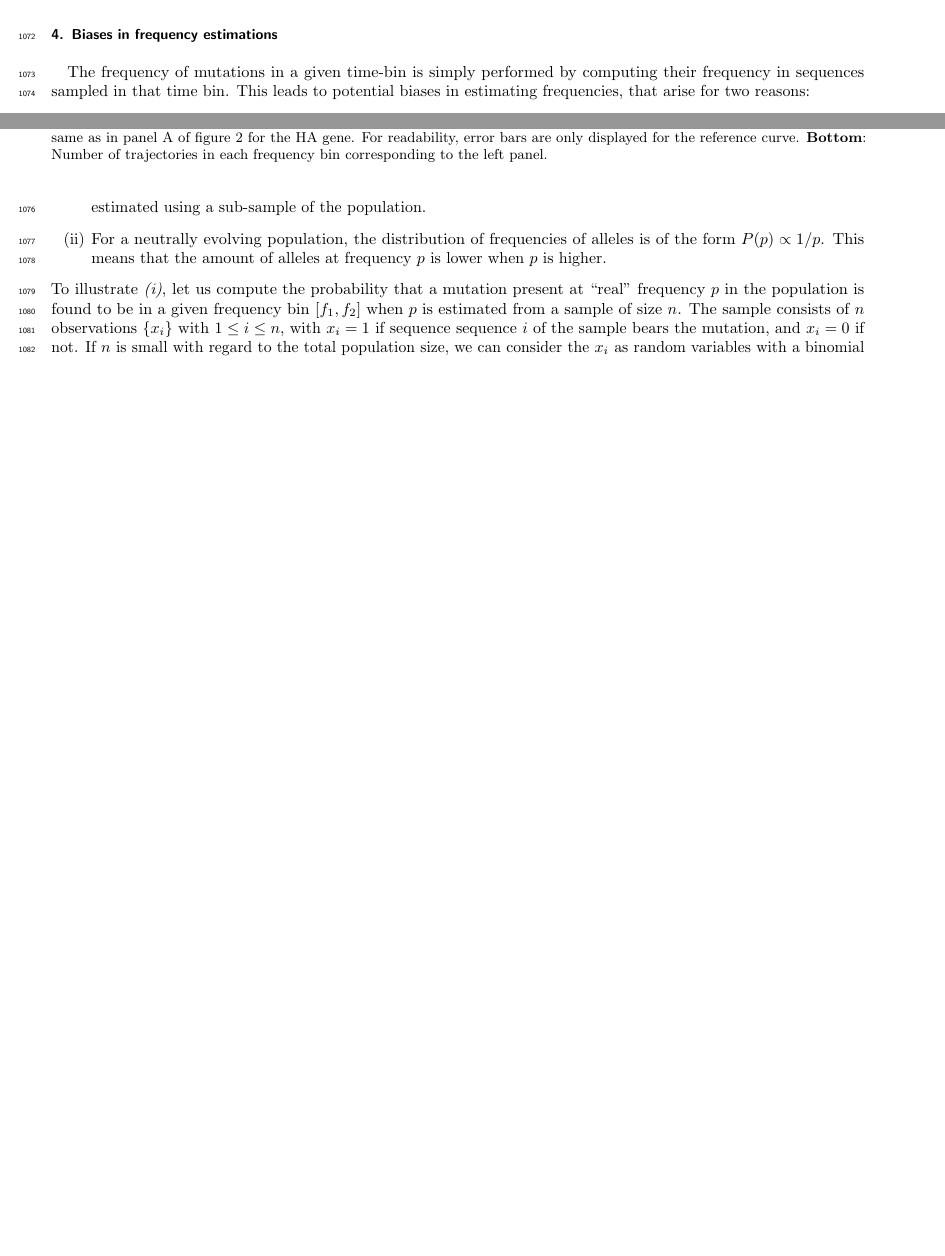
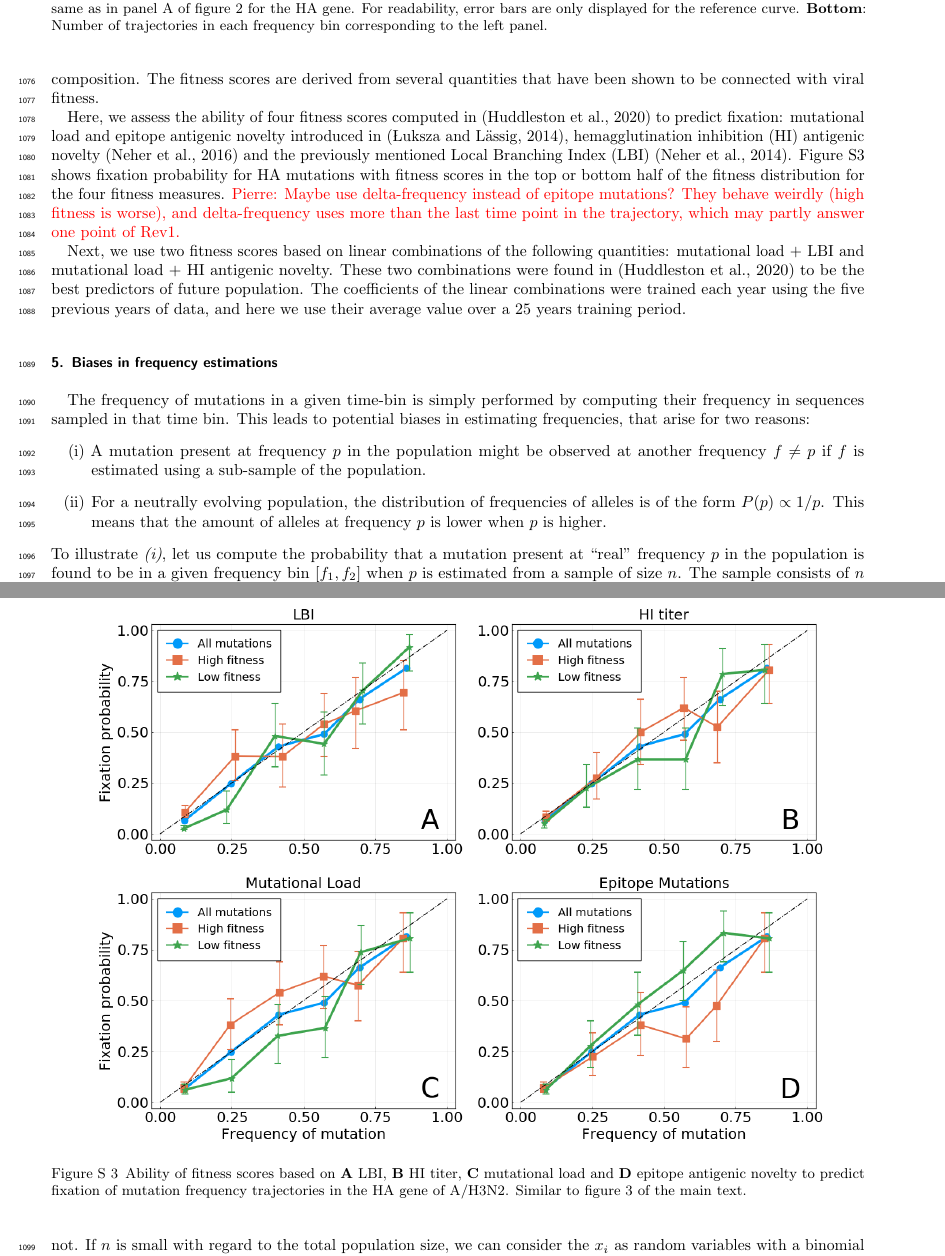
Before and after one commit to PierreBarrat/FluPred_Article, a LaTeX paper (article.tex): two parts of pages 17 and 18 of 37 before the commit and two parts of pages 18 and 19 of 39 after it, joined at a grey line, cut so that both start at the same text, the shorter picture padded with empty space. Compiled offline with pdfLaTeX.

Commit message:
Panels with John's scores

```diff
--- a/article.tex
+++ b/article.tex
@@ -618,0 +624,17 @@ Indeed, clustering similar trajectories together does significantly modify resul
+The premise of these models is to assign a fitness score to the HA gene of each A/H3N2 strain in a given year, and to then apply deterministic evolutionary equations to obtain the future strain composition.
+The fitness scores are derived from several quantities that have been shown to be connected with viral fitness.
+
+Here, we assess the ability of four fitness scores computed in \citep{huddleston_integrating_2020} to predict fixation: mutational load and epitope antigenic novelty introduced in \citep{luksza_predictive_2014}, hemagglutination inhibition (HI) antigenic novelty \citep{neher_prediction_2016} and the previously mentioned Local Branching Index (LBI) \citep{neher_predicting_2014}.
+Figure \sref{fig:pfix_v_freq_indivjohnsmodels} shows fixation probability for HA mutations with fitness scores in the top or bottom half of the fitness distribution for the four fitness measures.
+\pierre{Maybe use delta-frequency instead of epitope mutations? They behave weirdly (high fitness is worse), and delta-frequency uses more than the last time point in the trajectory, which may partly answer one point of Rev1.}
+
+\begin{figure}
+	\centering
+	\includegraphics[scale=0.5]{Rev_figures/pfix_v_freq_indivJohnsmodels.png}
+	\caption{Ability of fitness scores based on \textbf{A} LBI, \textbf{B} HI titer, \textbf{C} mutational load and \textbf{D} epitope antigenic novelty to predict fixation of mutation frequency trajectories in the HA gene of A/H3N2. Similar to figure \ref{fig:pfix_stratified} of the main text.}
+	\label{fig:pfix_v_freq_indivjohnsmodels}
+\end{figure}
+
+Next, we use two fitness scores based on linear combinations of the following quantities: mutational load + LBI and mutational load + HI antigenic novelty.
+These two combinations were found in \citep{huddleston_integrating_2020} to be the best predictors of future population.
+The coefficients of the linear combinations were trained each year using the five previous years of data, and here we use their average value over a 25 years training period.
@@ -619,3 +646,8 @@ Indeed, clustering similar trajectories together does significantly modify resul
+	\label{fig:pfix_v_freq_combijohnsmodels}
+\end{figure}
+
+
+% subsection ability_of_fitness_models_to_predict_fixation (end)
 
 
 \subsection{Biases in frequency estimations} % (fold)
```
Also changed, not shown: response_to_referees.tex (+1 -0 lines), Rev_figures/pfix_v_freq_cTiter_x-ne_star.png, Rev_figures/pfix_v_freq_cTiter_x.png, Rev_figures/pfix_v_freq_combiJohnsmodels.png (added), Rev_figures/pfix_v_freq_ep_x.png, Rev_figures/pfix_v_freq_indivJohnsmodels.png (added), Rev_figures/pfix_v_freq_lbi.png, Rev_figures/pfix_v_freq_ne_star-lbi.png, Rev_figures/pfix_v_freq_ne_star.png, article.tex (12 more changed lines), 2 other files.
